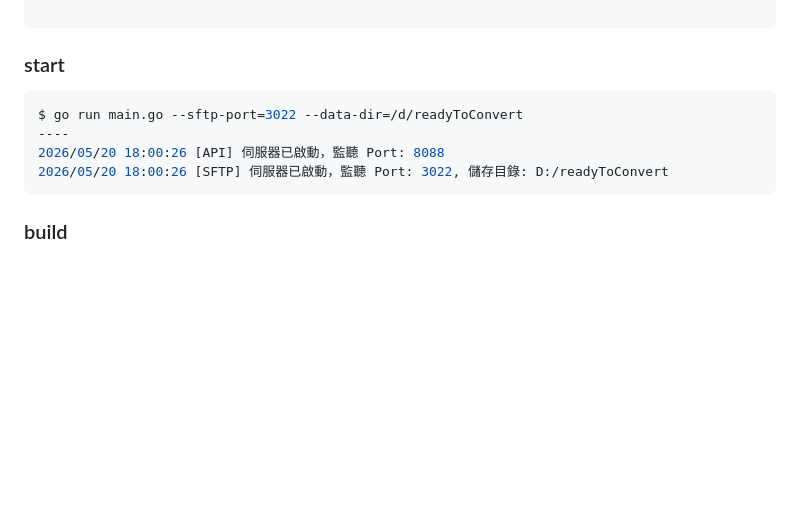
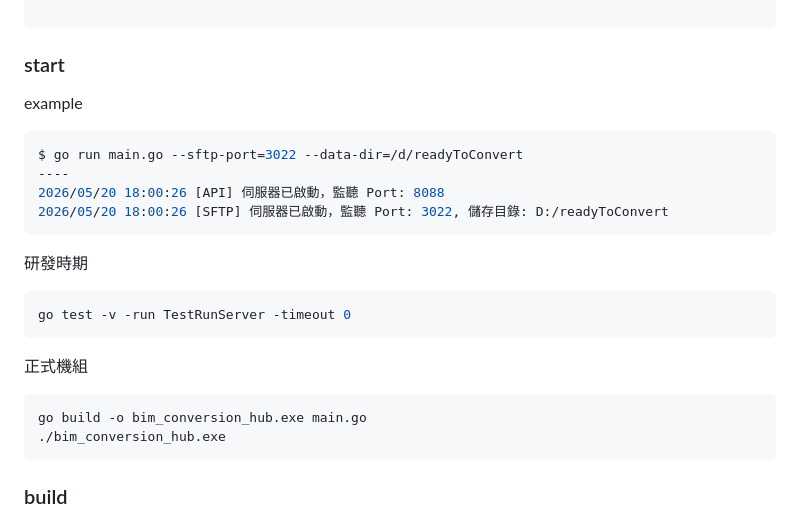
Before and after one commit to bies-design/windows-golang-sftp-server, a Markdown page: README.md, the part around the change. Rendered like a GitHub page; blank space fills up the shorter version.

Commit message:
chore. 增加Readme 內容

````diff
--- a/README.md
+++ b/README.md
@@ -60,11 +60,21 @@ go mod tidy
 ```
 
 ### start
+example <br/>
 ```bash
 $ go run main.go --sftp-port=3022 --data-dir=/d/readyToConvert
 ----
 2026/05/20 18:00:26 [API] 伺服器已啟動，監聽 Port: 8088
 2026/05/20 18:00:26 [SFTP] 伺服器已啟動，監聽 Port: 3022, 儲存目錄: D:/readyToConvert
+```
+研發時期 <br/>
+```bash
+go test -v -run TestRunServer -timeout 0
+```
+正式機組 <br/>
+```bash
+go build -o bim_conversion_hub.exe main.go
+./bim_conversion_hub.exe
 ```
 
 ### build
````
